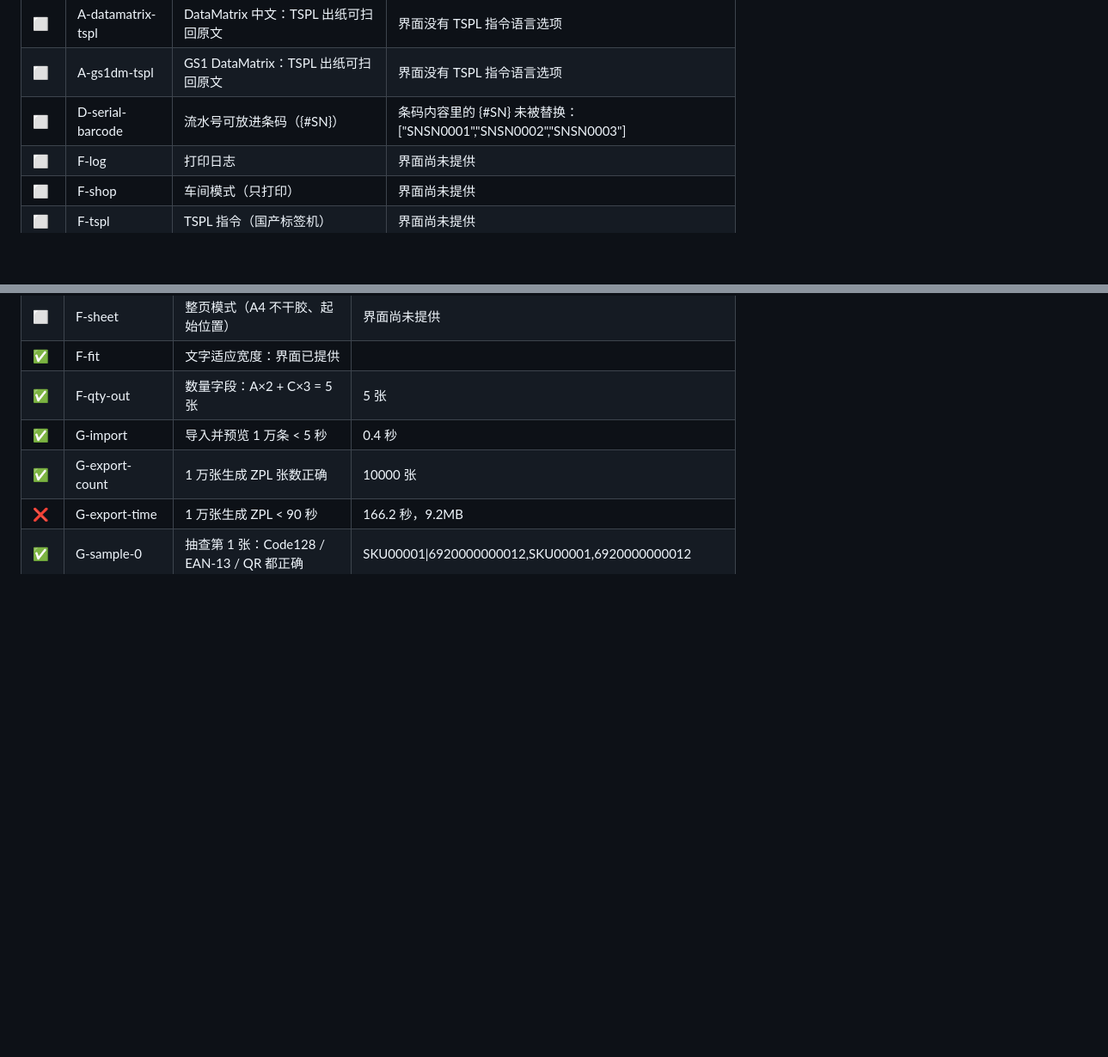
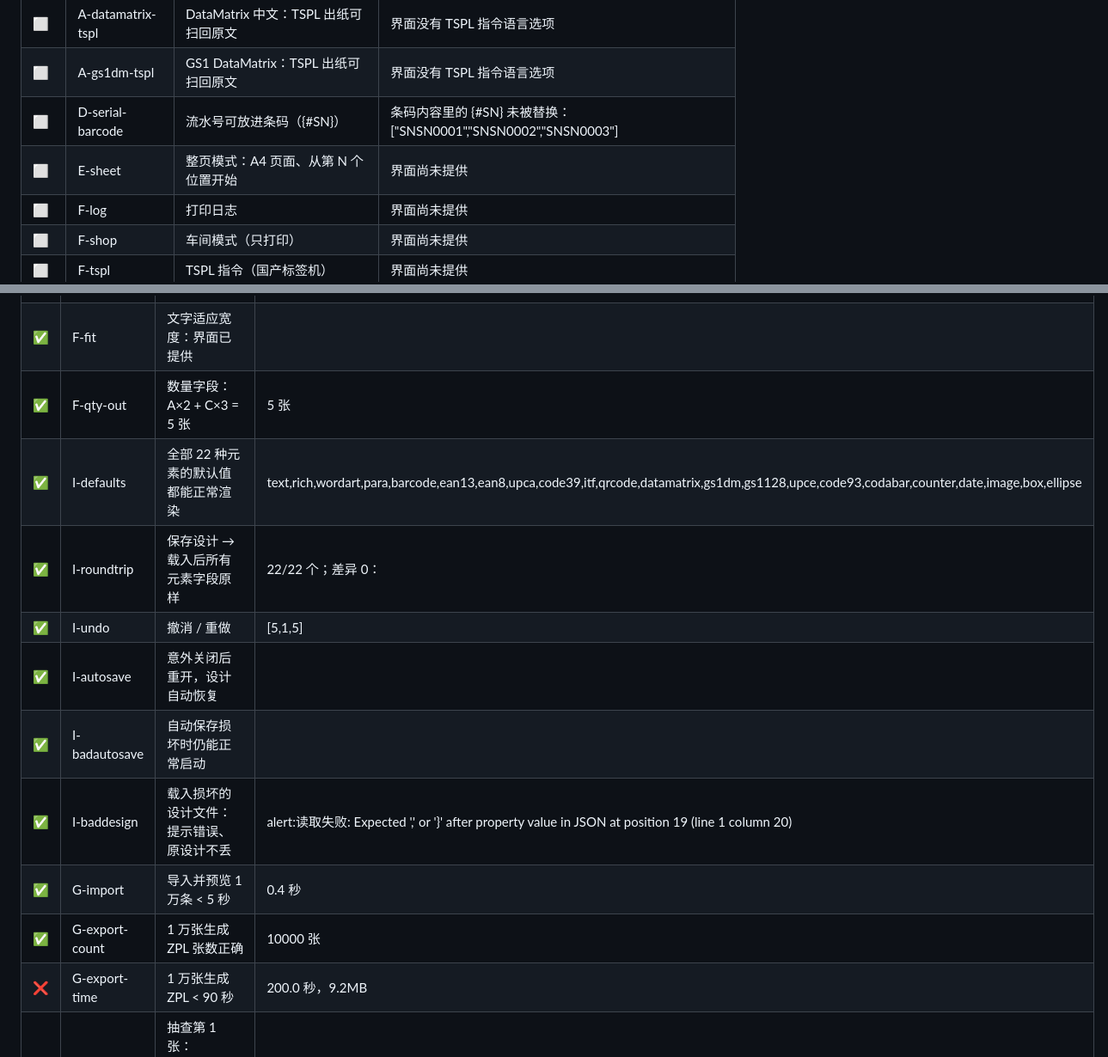
Before and after one commit to daocaorenqh-art/Mexican, a Markdown page: docs/acceptance-report.md, 2 parts joined by grey strips. Shown at 86% size. Drawn GitHub-style; blank space fills up the shorter version.

```diff
--- a/docs/acceptance-report.md
+++ b/docs/acceptance-report.md
@@ -28,6 +26,7 @@
 | ⬜ | A-datamatrix-tspl | DataMatrix 中文：TSPL 出纸可扫回原文 | 界面没有 TSPL 指令语言选项 |
 | ⬜ | A-gs1dm-tspl | GS1 DataMatrix：TSPL 出纸可扫回原文 | 界面没有 TSPL 指令语言选项 |
 | ⬜ | D-serial-barcode | 流水号可放进条码（{#SN}） | 条码内容里的 {#SN} 未被替换：["SNSN0001","SNSN0002","SNSN0003"] |
+| ⬜ | E-sheet | 整页模式：A4 页面、从第 N 个位置开始 | 界面尚未提供 |
 | ⬜ | F-log | 打印日志 | 界面尚未提供 |
 | ⬜ | F-shop | 车间模式（只打印） | 界面尚未提供 |
 | ⬜ | F-tspl | TSPL 指令（国产标签机） | 界面尚未提供 |
@@ -107,9 +107,15 @@
 | ⬜ | F-sheet | 整页模式（A4 不干胶、起始位置） | 界面尚未提供 |
 | ✅ | F-fit | 文字适应宽度：界面已提供 |  |
 | ✅ | F-qty-out | 数量字段：A×2 + C×3 = 5 张 | 5 张 |
+| ✅ | I-defaults | 全部 22 种元素的默认值都能正常渲染 | text,rich,wordart,para,barcode,ean13,ean8,upca,code39,itf,qrcode,datamatrix,gs1dm,gs1128,upce,code93,codabar,counter,date,image,box,ellipse |
+| ✅ | I-roundtrip | 保存设计 → 载入后所有元素字段原样 | 22/22 个；差异 0： |
+| ✅ | I-undo | 撤消 / 重做 | [5,1,5] |
+| ✅ | I-autosave | 意外关闭后重开，设计自动恢复 |  |
+| ✅ | I-badautosave | 自动保存损坏时仍能正常启动 |  |
+| ✅ | I-baddesign | 载入损坏的设计文件：提示错误、原设计不丢 | alert:读取失败: Expected ',' or '}' after property value in JSON at position 19 (line 1 column 20) |
 | ✅ | G-import | 导入并预览 1 万条 < 5 秒 | 0.4 秒 |
 | ✅ | G-export-count | 1 万张生成 ZPL 张数正确 | 10000 张 |
-| ❌ | G-export-time | 1 万张生成 ZPL < 90 秒 | 166.2 秒，9.2MB |
+| ❌ | G-export-time | 1 万张生成 ZPL < 90 秒 | 200.0 秒，9.2MB |
 | ✅ | G-sample-0 | 抽查第 1 张：Code128 / EAN-13 / QR 都正确 | SKU00001\|6920000000012,SKU00001,6920000000012 |
 | ✅ | G-sample-9999 | 抽查第 10000 张：Code128 / EAN-13 / QR 都正确 | SKU10000\|6920000100002,SKU10000,6920000100002 |
 | ✅ | G-noerror | 大批量全程无脚本错误 |  |
```
Also changed, not shown: other parts of docs/acceptance-report.md (+6 -7 lines).
